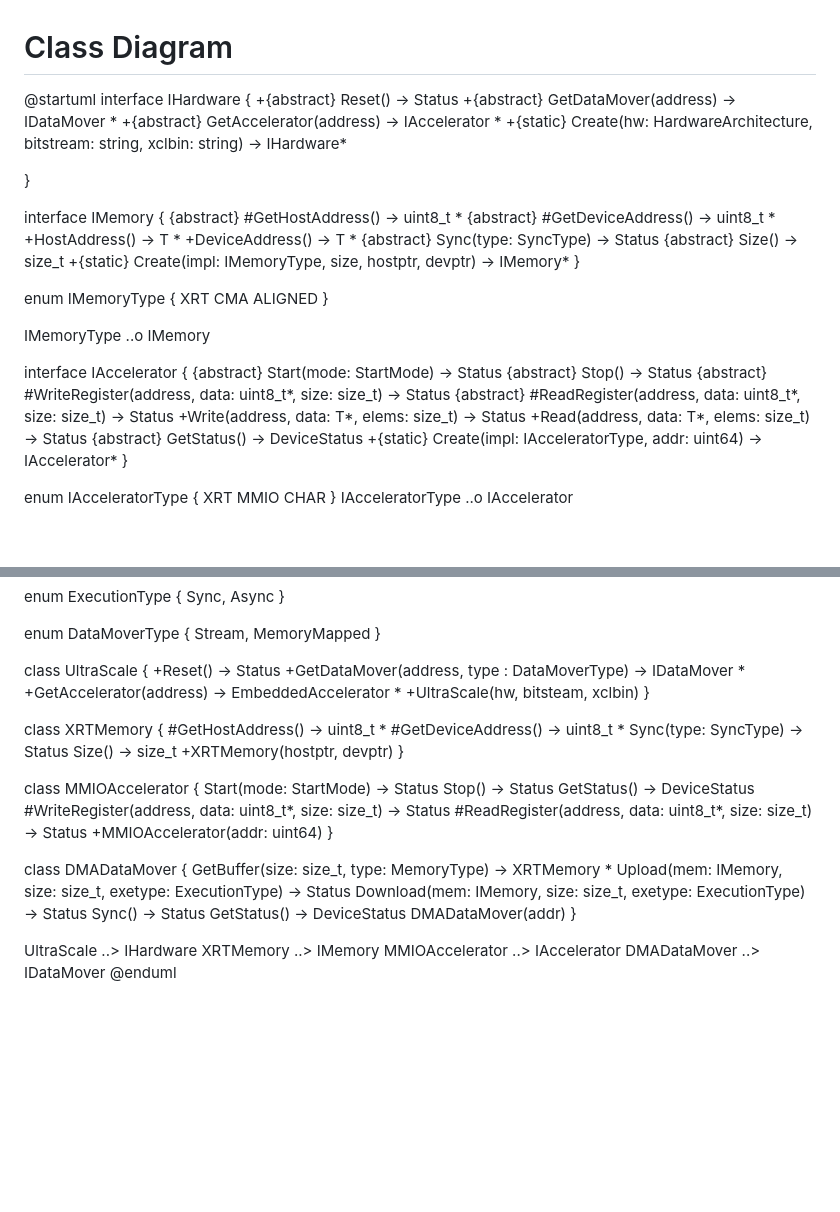
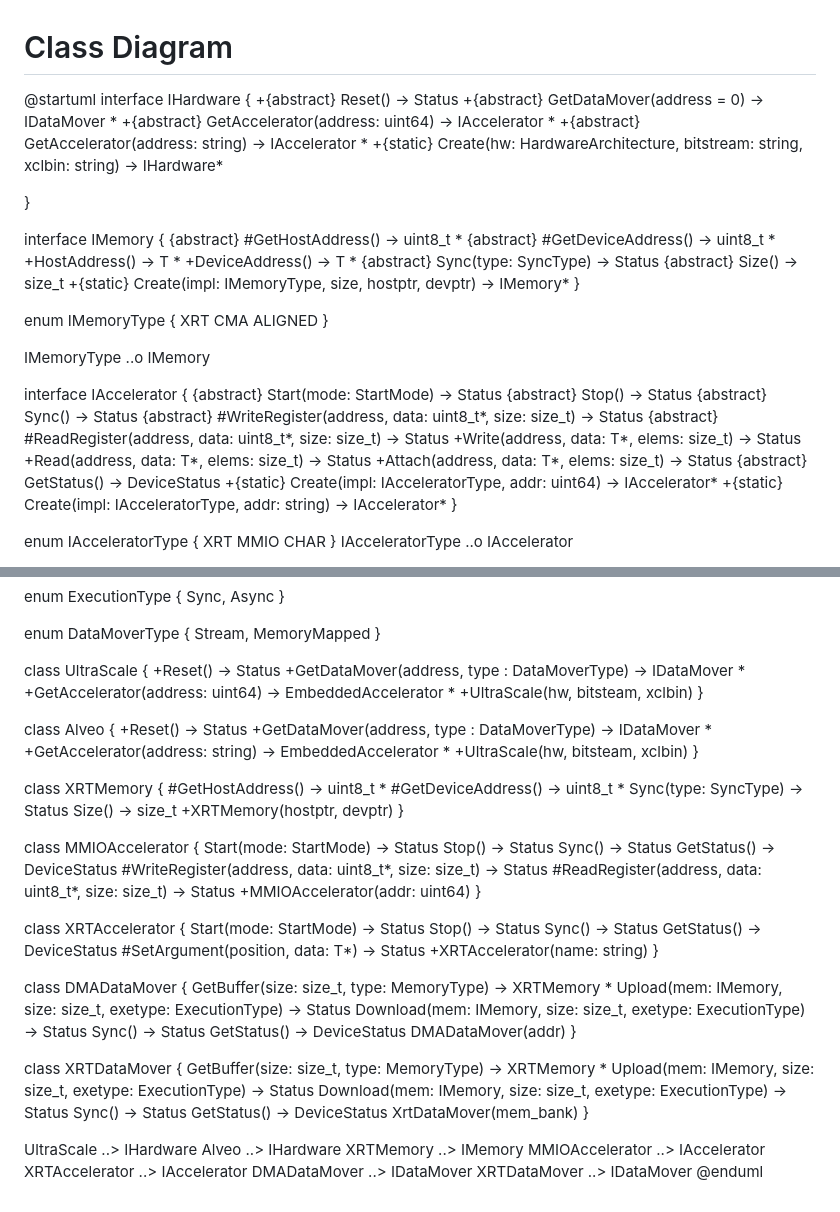
Before and after one commit to ECASLab/cynq, a Markdown page: docs/ClassDiagram.md, 2 parts joined by grey strips. Drawn GitHub-style; blank space fills up the shorter version.

Commit message:
Update the class diagram
This modifies the classes accordingly

```diff
--- a/docs/ClassDiagram.md
+++ b/docs/ClassDiagram.md
@@ -3,8 +3,9 @@
 @startuml
 interface IHardware {
   +{abstract} Reset() -> Status
-  +{abstract} GetDataMover(address) -> IDataMover *
-  +{abstract} GetAccelerator(address) -> IAccelerator *
+  +{abstract} GetDataMover(address = 0) -> IDataMover *
+  +{abstract} GetAccelerator(address: uint64) -> IAccelerator *
+  +{abstract} GetAccelerator(address: string) -> IAccelerator *
   +{static} Create(hw: HardwareArchitecture, bitstream: string, xclbin: string) -> IHardware*
 
 }
@@ -30,12 +31,15 @@ IMemoryType ..o IMemory
 interface IAccelerator {
   {abstract} Start(mode: StartMode) -> Status
   {abstract} Stop() -> Status
+  {abstract} Sync() -> Status
   {abstract} #WriteRegister(address, data: uint8_t*, size: size_t) -> Status
   {abstract} #ReadRegister(address, data: uint8_t*, size: size_t) -> Status
   +Write<T>(address, data: T*, elems: size_t) -> Status
   +Read<T>(address, data: T*, elems: size_t) -> Status
+  +Attach<T>(address, data: T*, elems: size_t) -> Status
   {abstract} GetStatus() -> DeviceStatus
   +{static} Create(impl: IAcceleratorType, addr: uint64) -> IAccelerator*
+  +{static} Create(impl: IAcceleratorType, addr: string) -> IAccelerator*
 }
 
 enum IAcceleratorType {
@@ -109,9 +113,17 @@ enum DataMoverType {
 class UltraScale {
   +Reset() -> Status
   +GetDataMover(address, type : DataMoverType) -> IDataMover *
-  +GetAccelerator(address) -> EmbeddedAccelerator *
+  +GetAccelerator(address: uint64) -> EmbeddedAccelerator *
   +UltraScale(hw, bitsteam, xclbin)
 }
+
+class Alveo {
+  +Reset() -> Status
+  +GetDataMover(address, type : DataMoverType) -> IDataMover *
+  +GetAccelerator(address: string) -> EmbeddedAccelerator *
+  +UltraScale(hw, bitsteam, xclbin)
+}
+
 
 class XRTMemory {
   #GetHostAddress() -> uint8_t *
@@ -124,10 +136,21 @@ class XRTMemory {
 class MMIOAccelerator {
   Start(mode: StartMode) -> Status
   Stop() -> Status
+  Sync() -> Status
   GetStatus() -> DeviceStatus
   #WriteRegister(address, data: uint8_t*, size: size_t) -> Status
   #ReadRegister(address, data: uint8_t*, size: size_t) -> Status
   +MMIOAccelerator(addr: uint64)
+}
+
+
+class XRTAccelerator {
+  Start(mode: StartMode) -> Status
+  Stop() -> Status
+  Sync() -> Status
+  GetStatus() -> DeviceStatus
+  #SetArgument(position, data: T*) -> Status
+  +XRTAccelerator(name: string)
 }
 
 class DMADataMover {
@@ -139,8 +162,20 @@ class DMADataMover {
   DMADataMover(addr)
 }
 
+class XRTDataMover {
+  GetBuffer(size: size_t, type: MemoryType) -> XRTMemory *
+  Upload(mem: IMemory, size: size_t, exetype: ExecutionType) -> Status
+  Download(mem: IMemory, size: size_t, exetype: ExecutionType) -> Status
+  Sync() -> Status
+  GetStatus() -> DeviceStatus
+  XrtDataMover(mem_bank)
+}
+
 UltraScale ..> IHardware
+Alveo ..> IHardware
 XRTMemory ..> IMemory
 MMIOAccelerator ..> IAccelerator
+XRTAccelerator ..> IAccelerator
 DMADataMover ..> IDataMover
+XRTDataMover ..> IDataMover
 @enduml
```
